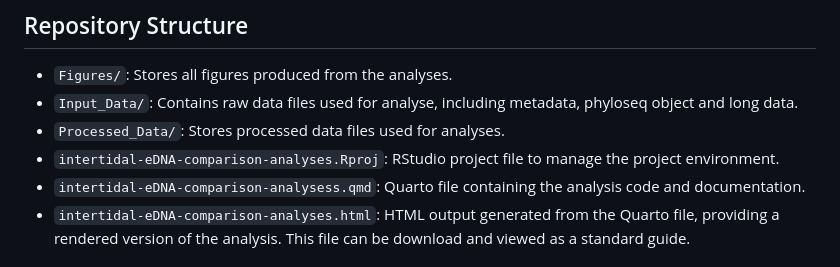
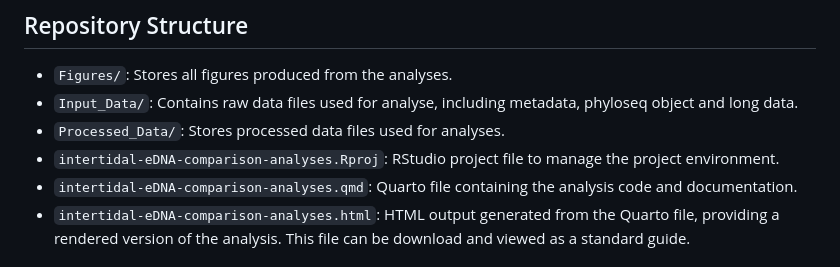
Before and after one commit to dinaleighsimons/intertidal-eDNA-comparison-analyses, a Markdown page: README.md, the part around the change. Rendered like a GitHub page.

```diff
--- a/README.md
+++ b/README.md
@@ -11,7 +11,7 @@ This GitHub repository contains data and R code for reproducing analyses present
 -   `Input_Data/`: Contains raw data files used for analyse, including metadata, phyloseq object and long data.
 -   `Processed_Data/`: Stores processed data files used for analyses.
 -   `intertidal-eDNA-comparison-analyses.Rproj`: RStudio project file to manage the project environment.
--   `intertidal-eDNA-comparison-analysess.qmd`: Quarto file containing the analysis code and documentation.
+-   `intertidal-eDNA-comparison-analyses.qmd`: Quarto file containing the analysis code and documentation.
 -   `intertidal-eDNA-comparison-analyses.html`: HTML output generated from the Quarto file, providing a rendered version of the analysis. This file can be download and viewed as a standard guide.
 
 ## How to run
```
